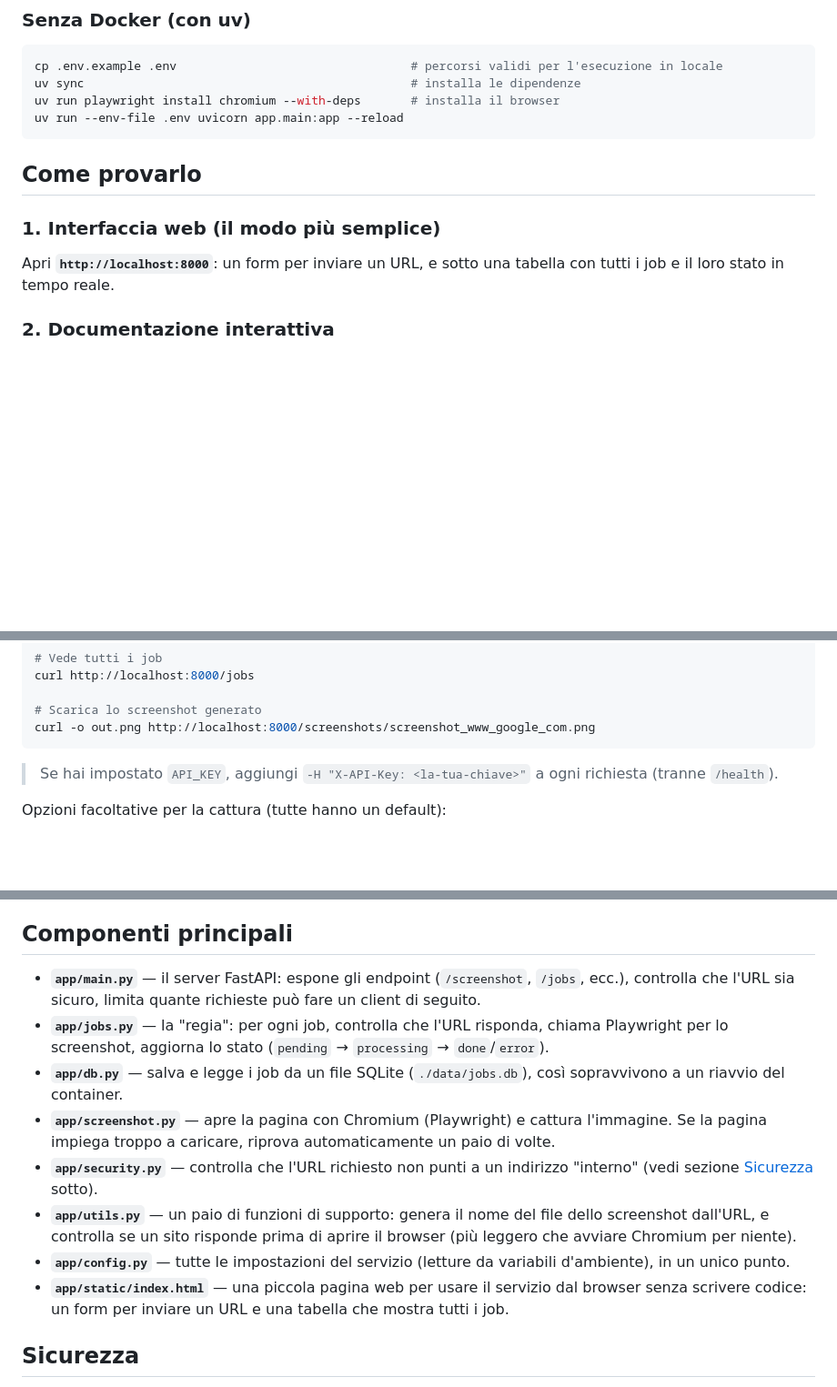
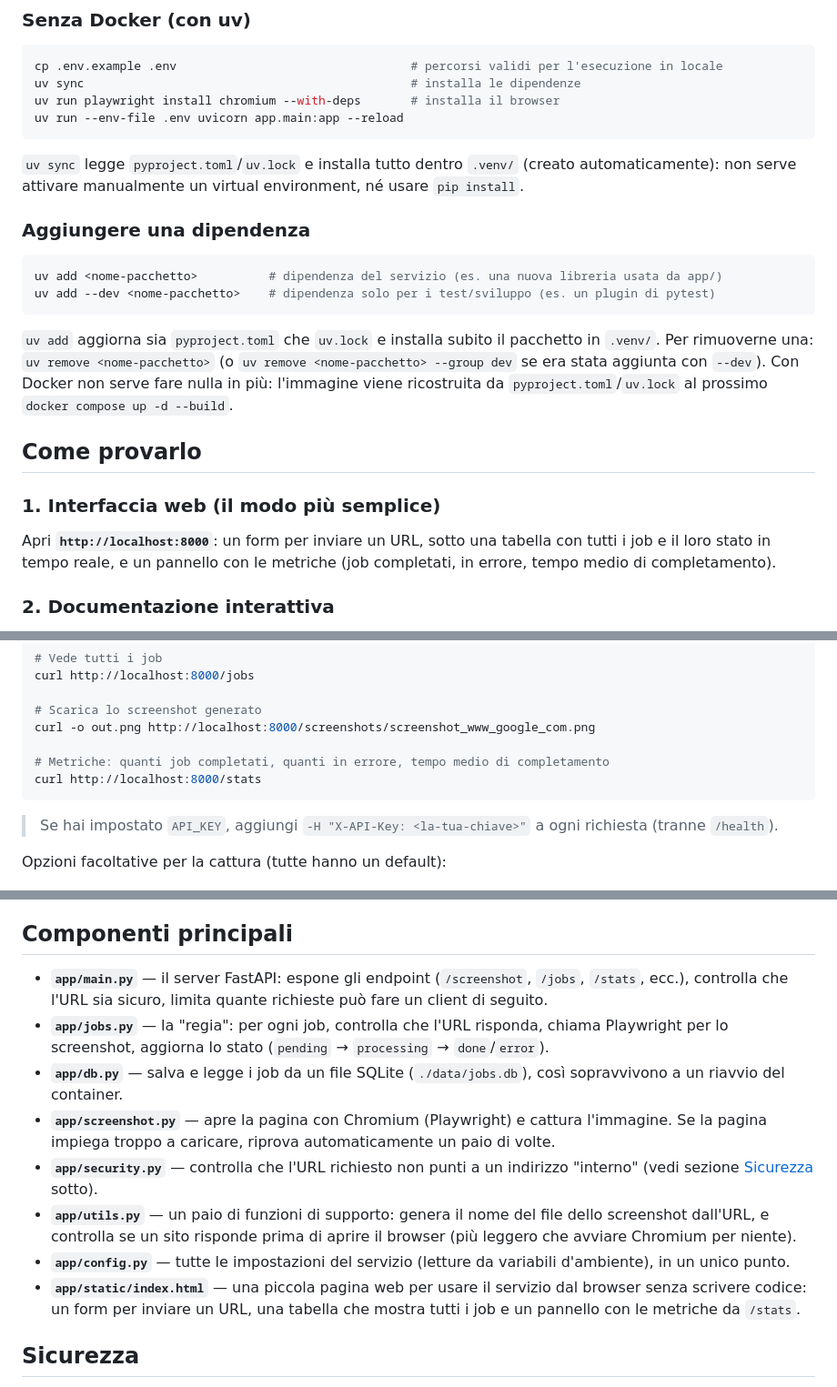
Before and after one commit to daniel-chiola/url-screenshot-service, a Markdown page: README.md, 3 parts joined by grey strips. Shown at 91% size. GitHub-like rendering; blank space fills up the shorter version.

Commit message:
docs: documenta l'endpoint GET /stats e il pannello metriche nella UI

````diff
--- a/README.md
+++ b/README.md
@@ -45,11 +45,22 @@ uv run playwright install chromium --with-deps       # installa il browser
 uv run --env-file .env uvicorn app.main:app --reload
 ```
 
+`uv sync` legge `pyproject.toml`/`uv.lock` e installa tutto dentro `.venv/` (creato automaticamente): non serve attivare manualmente un virtual environment, né usare `pip install`.
+
+### Aggiungere una dipendenza
+
+```bash
+uv add <nome-pacchetto>          # dipendenza del servizio (es. una nuova libreria usata da app/)
+uv add --dev <nome-pacchetto>    # dipendenza solo per i test/sviluppo (es. un plugin di pytest)
+```
+
+`uv add` aggiorna sia `pyproject.toml` che `uv.lock` e installa subito il pacchetto in `.venv/`. Per rimuoverne una: `uv remove <nome-pacchetto>` (o `uv remove <nome-pacchetto> --group dev` se era stata aggiunta con `--dev`). Con Docker non serve fare nulla in più: l'immagine viene ricostruita da `pyproject.toml`/`uv.lock` al prossimo `docker compose up -d --build`.
+
 ## Come provarlo
 
 ### 1. Interfaccia web (il modo più semplice)
 
-Apri **`http://localhost:8000`**: un form per inviare un URL, e sotto una tabella con tutti i job e il loro stato in tempo reale.
+Apri **`http://localhost:8000`**: un form per inviare un URL, sotto una tabella con tutti i job e il loro stato in tempo reale, e un pannello con le metriche (job completati, in errore, tempo medio di completamento).
 
 ### 2. Documentazione interattiva
 
@@ -78,6 +89,9 @@ curl http://localhost:8000/jobs
 
 # Scarica lo screenshot generato
 curl -o out.png http://localhost:8000/screenshots/screenshot_www_google_com.png
+
+# Metriche: quanti job completati, quanti in errore, tempo medio di completamento
+curl http://localhost:8000/stats
 ```
 
 > Se hai impostato `API_KEY`, aggiungi `-H "X-API-Key: <la-tua-chiave>"` a ogni richiesta (tranne `/health`).
@@ -138,14 +152,14 @@ Se un job finisce in `error` (es. sito irraggiungibile), resta salvato con l'err
 
 ## Componenti principali
 
-- **`app/main.py`** — il server FastAPI: espone gli endpoint (`/screenshot`, `/jobs`, ecc.), controlla che l'URL sia sicuro, limita quante richieste può fare un client di seguito.
+- **`app/main.py`** — il server FastAPI: espone gli endpoint (`/screenshot`, `/jobs`, `/stats`, ecc.), controlla che l'URL sia sicuro, limita quante richieste può fare un client di seguito.
 - **`app/jobs.py`** — la "regia": per ogni job, controlla che l'URL risponda, chiama Playwright per lo screenshot, aggiorna lo stato (`pending` → `processing` → `done`/`error`).
 - **`app/db.py`** — salva e legge i job da un file SQLite (`./data/jobs.db`), così sopravvivono a un riavvio del container.
 - **`app/screenshot.py`** — apre la pagina con Chromium (Playwright) e cattura l'immagine. Se la pagina impiega troppo a caricare, riprova automaticamente un paio di volte.
 - **`app/security.py`** — controlla che l'URL richiesto non punti a un indirizzo "interno" (vedi sezione [Sicurezza](#sicurezza) sotto).
 - **`app/utils.py`** — un paio di funzioni di supporto: genera il nome del file dello screenshot dall'URL, e controlla se un sito risponde prima di aprire il browser (più leggero che avviare Chromium per niente).
 - **`app/config.py`** — tutte le impostazioni del servizio (letture da variabili d'ambiente), in un unico punto.
-- **`app/static/index.html`** — una piccola pagina web per usare il servizio dal browser senza scrivere codice: un form per inviare un URL e una tabella che mostra tutti i job.
+- **`app/static/index.html`** — una piccola pagina web per usare il servizio dal browser senza scrivere codice: un form per inviare un URL, una tabella che mostra tutti i job e un pannello con le metriche da `/stats`.
 
 ## Sicurezza
 
````
Also changed, not shown: other parts of README.md (+1 -1 lines).
